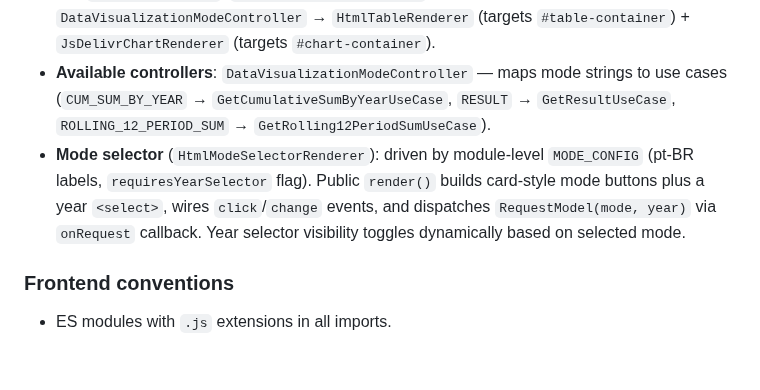
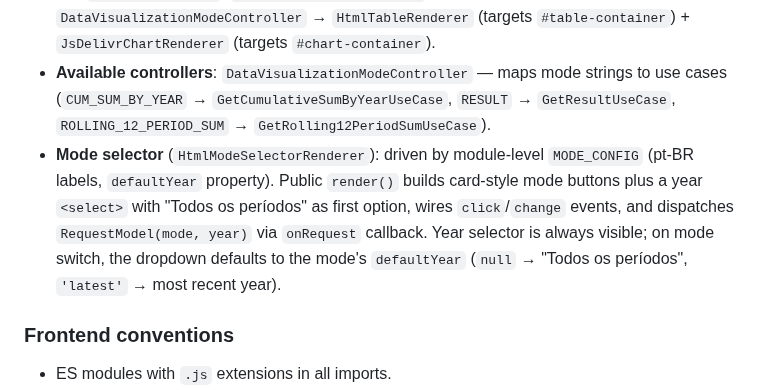
Before and after one commit to dee-smf/monitor-tmrs, a Markdown page: AGENTS.md, the part around the change. Drawn GitHub-style; blank space fills up the shorter version.

Commit message:
docs(frontend): update mode selector docs for year filtering on all modes

```diff
--- a/AGENTS.md
+++ b/AGENTS.md
@@ -72,7 +72,7 @@ You are working on a codebase where precision, incremental updates, and explicit
 - Chart.js imported as ES module via CDN in `infrastructure/views/JsDelivrChartRenderer.js`.
 - **Pipeline** (in `app.js`): wrapped in `async function main()`. Two containers: `#chart-container` and `#table-container`. `HtmlModeSelectorRenderer` → callback clears both containers → `DataVisualizationModeController` → `HtmlTableRenderer` (targets `#table-container`) + `JsDelivrChartRenderer` (targets `#chart-container`).
 - **Available controllers**: `DataVisualizationModeController` — maps mode strings to use cases (`CUM_SUM_BY_YEAR` → `GetCumulativeSumByYearUseCase`, `RESULT` → `GetResultUseCase`, `ROLLING_12_PERIOD_SUM` → `GetRolling12PeriodSumUseCase`).
-- **Mode selector** (`HtmlModeSelectorRenderer`): driven by module-level `MODE_CONFIG` (pt-BR labels, `requiresYearSelector` flag). Public `render()` builds card-style mode buttons plus a year `<select>`, wires `click`/`change` events, and dispatches `RequestModel(mode, year)` via `onRequest` callback. Year selector visibility toggles dynamically based on selected mode.
+- **Mode selector** (`HtmlModeSelectorRenderer`): driven by module-level `MODE_CONFIG` (pt-BR labels, `defaultYear` property). Public `render()` builds card-style mode buttons plus a year `<select>` with "Todos os períodos" as first option, wires `click`/`change` events, and dispatches `RequestModel(mode, year)` via `onRequest` callback. Year selector is always visible; on mode switch, the dropdown defaults to the mode's `defaultYear` (`null` → "Todos os períodos", `'latest'` → most recent year).
 
 ### Frontend conventions
 - ES modules with `.js` extensions in all imports.
```
